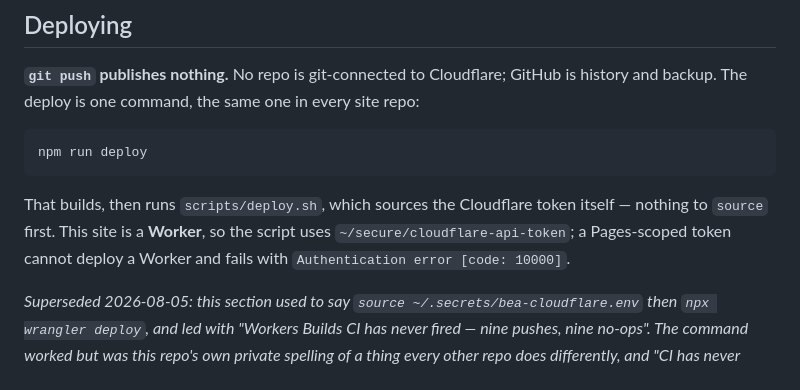
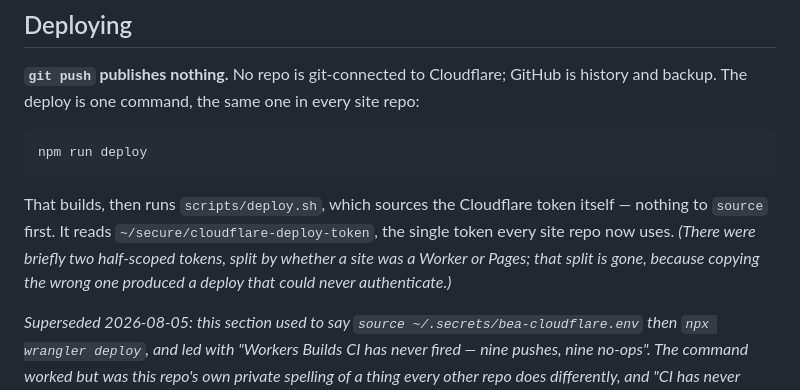
Before and after one commit to RadVladdy/radvladdy-site, a Markdown page: CLAUDE.md, the part around the change. Rendered like a GitHub page.

Commit message:
Name the token this repo actually reads
The Deploying section said cloudflare-api-token, which was true for about an hour
this evening before the two half-scoped tokens collapsed into one. A doc that names
the wrong credential is the same failure this section was rewritten to fix.

Co-Authored-By: Claude Opus 5 <noreply@anthropic.com>
Claude-Session: https://claude.ai/code/session_012oVvzftuAhrG3Jga3ov5Pi

````diff
--- a/CLAUDE.md
+++ b/CLAUDE.md
@@ -151,9 +151,10 @@ npm run deploy
 ```
 
 That builds, then runs `scripts/deploy.sh`, which sources the Cloudflare token
-itself — nothing to `source` first. This site is a **Worker**, so the script uses
-`~/secure/cloudflare-api-token`; a Pages-scoped token cannot deploy a Worker and
-fails with `Authentication error [code: 10000]`.
+itself — nothing to `source` first. It reads `~/secure/cloudflare-deploy-token`,
+the single token every site repo now uses. *(There were briefly two half-scoped
+tokens, split by whether a site was a Worker or Pages; that split is gone, because
+copying the wrong one produced a deploy that could never authenticate.)*
 
 *Superseded 2026-08-05: this section used to say `source ~/.secrets/bea-cloudflare.env`
 then `npx wrangler deploy`, and led with "Workers Builds CI has never fired — nine
````
